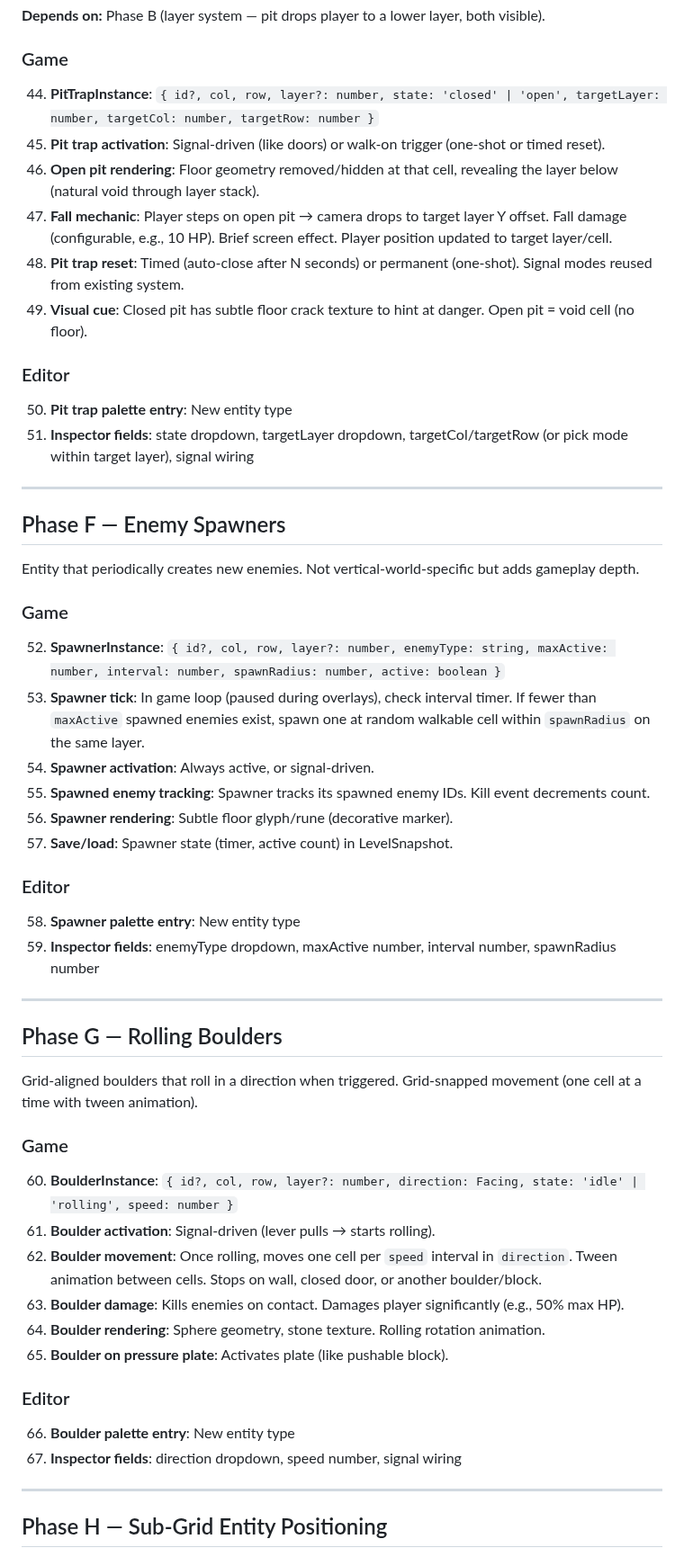
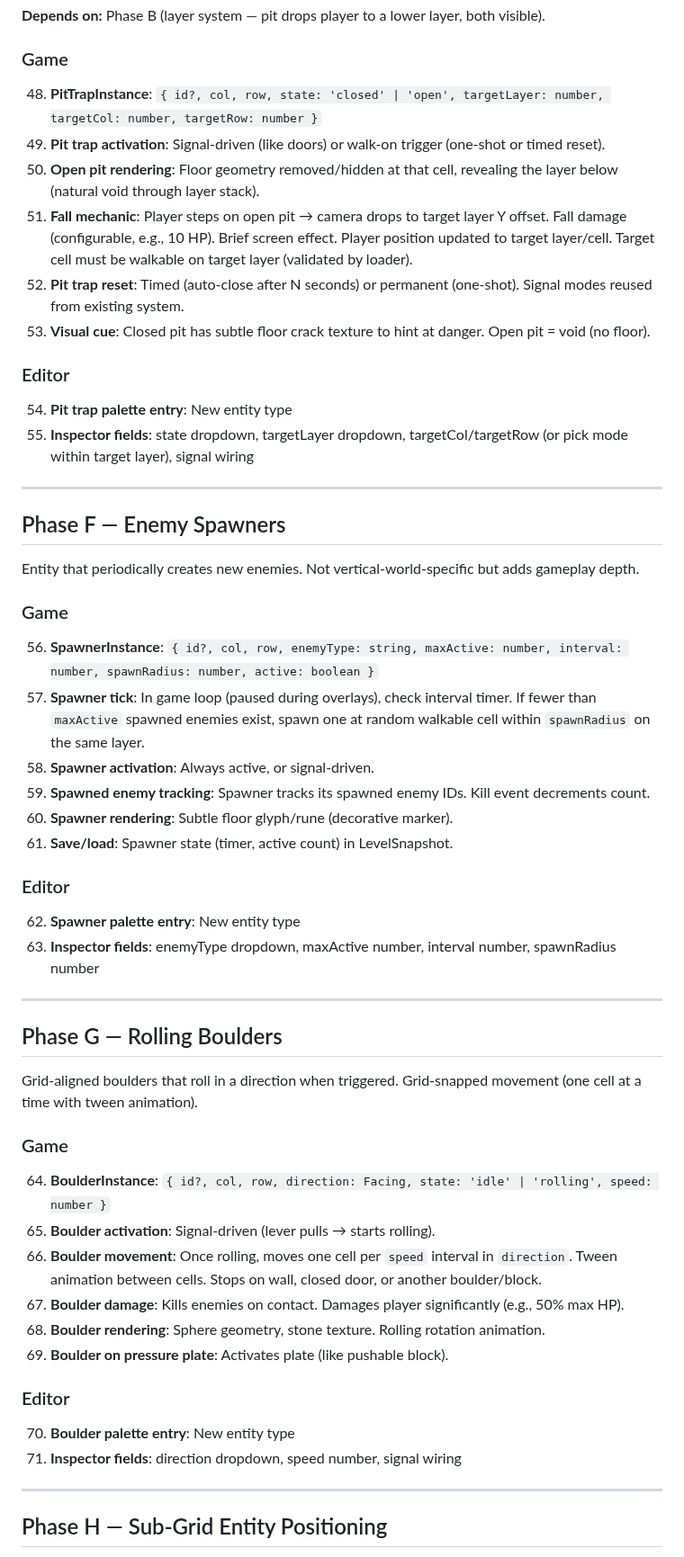
Before and after one commit to l3hox/DelveWard, a Markdown page: planning/m4/PLAN.md, the part around one of its changes. Shown at 90% size. Drawn GitHub-style.

```diff
--- a/planning/m4/PLAN.md
+++ b/planning/m4/PLAN.md
@@ -232,16 +283,16 @@ Floor that opens, dropping the player to a lower layer. Leverages the layer syst
 **Depends on:** Phase B (layer system — pit drops player to a lower layer, both visible).
 
 ### Game
-44. **PitTrapInstance**: `{ id?, col, row, layer?: number, state: 'closed' | 'open', targetLayer: number, targetCol: number, targetRow: number }`
-45. **Pit trap activation**: Signal-driven (like doors) or walk-on trigger (one-shot or timed reset).
-46. **Open pit rendering**: Floor geometry removed/hidden at that cell, revealing the layer below (natural void through layer stack).
-47. **Fall mechanic**: Player steps on open pit → camera drops to target layer Y offset. Fall damage (configurable, e.g., 10 HP). Brief screen effect. Player position updated to target layer/cell.
-48. **Pit trap reset**: Timed (auto-close after N seconds) or permanent (one-shot). Signal modes reused from existing system.
-49. **Visual cue**: Closed pit has subtle floor crack texture to hint at danger. Open pit = void cell (no floor).
+48. **PitTrapInstance**: `{ id?, col, row, state: 'closed' | 'open', targetLayer: number, targetCol: number, targetRow: number }`
+49. **Pit trap activation**: Signal-driven (like doors) or walk-on trigger (one-shot or timed reset).
+50. **Open pit rendering**: Floor geometry removed/hidden at that cell, revealing the layer below (natural void through layer stack).
+51. **Fall mechanic**: Player steps on open pit → camera drops to target layer Y offset. Fall damage (configurable, e.g., 10 HP). Brief screen effect. Player position updated to target layer/cell. Target cell must be walkable on target layer (validated by loader).
+52. **Pit trap reset**: Timed (auto-close after N seconds) or permanent (one-shot). Signal modes reused from existing system.
+53. **Visual cue**: Closed pit has subtle floor crack texture to hint at danger. Open pit = void (no floor).
 
 ### Editor
-50. **Pit trap palette entry**: New entity type
-51. **Inspector fields**: state dropdown, targetLayer dropdown, targetCol/targetRow (or pick mode within target layer), signal wiring
+54. **Pit trap palette entry**: New entity type
+55. **Inspector fields**: state dropdown, targetLayer dropdown, targetCol/targetRow (or pick mode within target layer), signal wiring
 
 ---
 
@@ -250,16 +301,16 @@ Floor that opens, dropping the player to a lower layer. Leverages the layer syst
 Entity that periodically creates new enemies. Not vertical-world-specific but adds gameplay depth.
 
 ### Game
-52. **SpawnerInstance**: `{ id?, col, row, layer?: number, enemyType: string, maxActive: number, interval: number, spawnRadius: number, active: boolean }`
-53. **Spawner tick**: In game loop (paused during overlays), check interval timer. If fewer than `maxActive` spawned enemies exist, spawn one at random walkable cell within `spawnRadius` on the same layer.
-54. **Spawner activation**: Always active, or signal-driven.
-55. **Spawned enemy tracking**: Spawner tracks its spawned enemy IDs. Kill event decrements count.
-56. **Spawner rendering**: Subtle floor glyph/rune (decorative marker).
-57. **Save/load**: Spawner state (timer, active count) in LevelSnapshot.
+56. **SpawnerInstance**: `{ id?, col, row, enemyType: string, maxActive: number, interval: number, spawnRadius: number, active: boolean }`
+57. **Spawner tick**: In game loop (paused during overlays), check interval timer. If fewer than `maxActive` spawned enemies exist, spawn one at random walkable cell within `spawnRadius` on the same layer.
+58. **Spawner activation**: Always active, or signal-driven.
+59. **Spawned enemy tracking**: Spawner tracks its spawned enemy IDs. Kill event decrements count.
+60. **Spawner rendering**: Subtle floor glyph/rune (decorative marker).
+61. **Save/load**: Spawner state (timer, active count) in LevelSnapshot.
 
 ### Editor
-58. **Spawner palette entry**: New entity type
-59. **Inspector fields**: enemyType dropdown, maxActive number, interval number, spawnRadius number
+62. **Spawner palette entry**: New entity type
+63. **Inspector fields**: enemyType dropdown, maxActive number, interval number, spawnRadius number
 
 ---
 
@@ -268,16 +319,16 @@ Entity that periodically creates new enemies. Not vertical-world-specific but ad
 Grid-aligned boulders that roll in a direction when triggered. Grid-snapped movement (one cell at a time with tween animation).
 
 ### Game
-60. **BoulderInstance**: `{ id?, col, row, layer?: number, direction: Facing, state: 'idle' | 'rolling', speed: number }`
-61. **Boulder activation**: Signal-driven (lever pulls → starts rolling).
-62. **Boulder movement**: Once rolling, moves one cell per `speed` interval in `direction`. Tween animation between cells. Stops on wall, closed door, or another boulder/block.
-63. **Boulder damage**: Kills enemies on contact. Damages player significantly (e.g., 50% max HP).
-64. **Boulder rendering**: Sphere geometry, stone texture. Rolling rotation animation.
-65. **Boulder on pressure plate**: Activates plate (like pushable block).
+64. **BoulderInstance**: `{ id?, col, row, direction: Facing, state: 'idle' | 'rolling', speed: number }`
+65. **Boulder activation**: Signal-driven (lever pulls → starts rolling).
+66. **Boulder movement**: Once rolling, moves one cell per `speed` interval in `direction`. Tween animation between cells. Stops on wall, closed door, or another boulder/block.
+67. **Boulder damage**: Kills enemies on contact. Damages player significantly (e.g., 50% max HP).
+68. **Boulder rendering**: Sphere geometry, stone texture. Rolling rotation animation.
+69. **Boulder on pressure plate**: Activates plate (like pushable block).
 
 ### Editor
-66. **Boulder palette entry**: New entity type
-67. **Inspector fields**: direction dropdown, speed number, signal wiring
+70. **Boulder palette entry**: New entity type
+71. **Inspector fields**: direction dropdown, speed number, signal wiring
 
 ---
 
```
Also changed, not shown: other parts of planning/m4/PLAN.md (+141 -88 lines).
